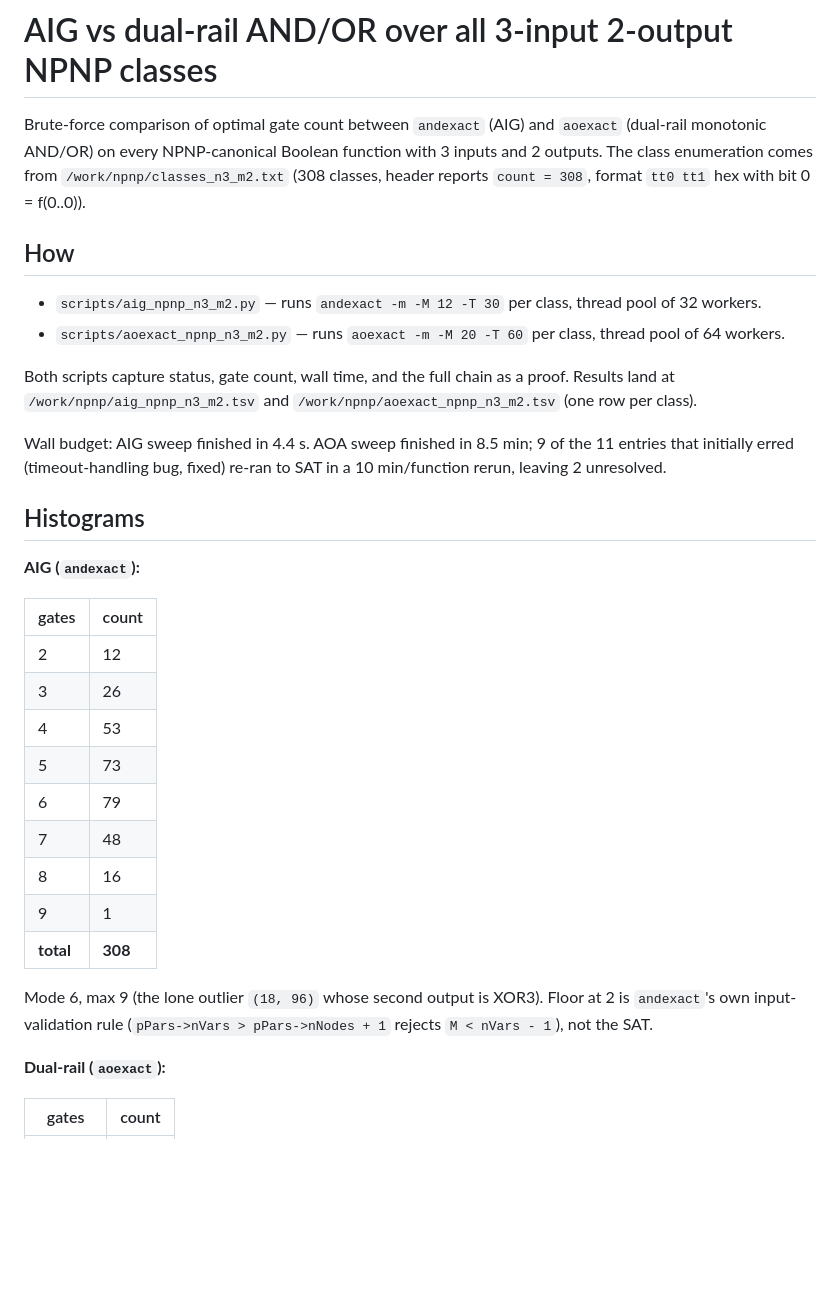
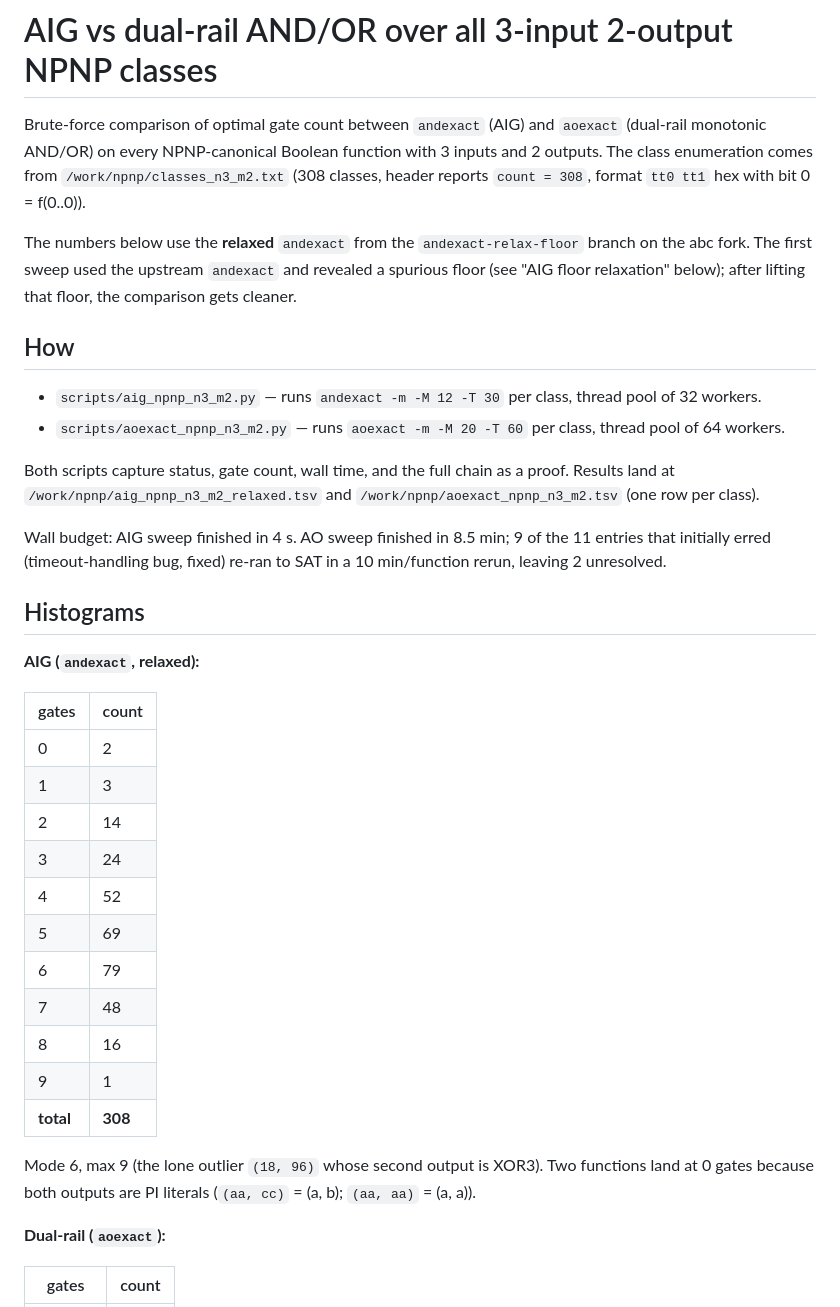
Before and after one commit to cyberseihis/abc-synthesis-notes, a Markdown page: npnp-n3-m2-comparison.md, the part around one of its changes. GitHub-like rendering; blank space fills up the shorter version.

```diff
--- a/npnp-n3-m2-comparison.md
+++ b/npnp-n3-m2-comparison.md
@@ -5,6 +5,11 @@ Brute-force comparison of optimal gate count between `andexact` (AIG) and
 function with 3 inputs and 2 outputs. The class enumeration comes from
 `/work/npnp/classes_n3_m2.txt` (308 classes, header reports `count = 308`,
 format `tt0 tt1` hex with bit 0 = f(0..0)).
+
+The numbers below use the **relaxed** `andexact` from the
+`andexact-relax-floor` branch on the abc fork. The first sweep used the
+upstream `andexact` and revealed a spurious floor (see "AIG floor relaxation"
+below); after lifting that floor, the comparison gets cleaner.
 
 ## How
 
@@ -14,23 +19,25 @@ format `tt0 tt1` hex with bit 0 = f(0..0)).
   thread pool of 64 workers.
 
 Both scripts capture status, gate count, wall time, and the full chain as a
-proof. Results land at `/work/npnp/aig_npnp_n3_m2.tsv` and
+proof. Results land at `/work/npnp/aig_npnp_n3_m2_relaxed.tsv` and
 `/work/npnp/aoexact_npnp_n3_m2.tsv` (one row per class).
 
-Wall budget: AIG sweep finished in 4.4 s. AOA sweep finished in 8.5 min;
-9 of the 11 entries that initially erred (timeout-handling bug, fixed) re-ran
-to SAT in a 10 min/function rerun, leaving 2 unresolved.
+Wall budget: AIG sweep finished in 4 s. AO sweep finished in 8.5 min;
+9 of the 11 entries that initially erred (timeout-handling bug, fixed)
+re-ran to SAT in a 10 min/function rerun, leaving 2 unresolved.
 
 ## Histograms
 
-**AIG (`andexact`):**
+**AIG (`andexact`, relaxed):**
 
 | gates | count |
 | --- | --- |
-| 2 | 12 |
-| 3 | 26 |
-| 4 | 53 |
-| 5 | 73 |
+| 0 | 2 |
+| 1 | 3 |
+| 2 | 14 |
+| 3 | 24 |
+| 4 | 52 |
+| 5 | 69 |
 | 6 | 79 |
 | 7 | 48 |
 | 8 | 16 |
@@ -38,8 +45,8 @@ to SAT in a 10 min/function rerun, leaving 2 unresolved.
 | **total** | **308** |
 
 Mode 6, max 9 (the lone outlier `(18, 96)` whose second output is XOR3).
-Floor at 2 is `andexact`'s own input-validation rule
-(`pPars->nVars > pPars->nNodes + 1` rejects `M < nVars - 1`), not the SAT.
+Two functions land at 0 gates because both outputs are PI literals
+(`(aa, cc)` = (a, b); `(aa, aa)` = (a, a)).
 
 **Dual-rail (`aoexact`):**
 
```
Also changed, not shown: other parts of npnp-n3-m2-comparison.md (+75 -84 lines).
